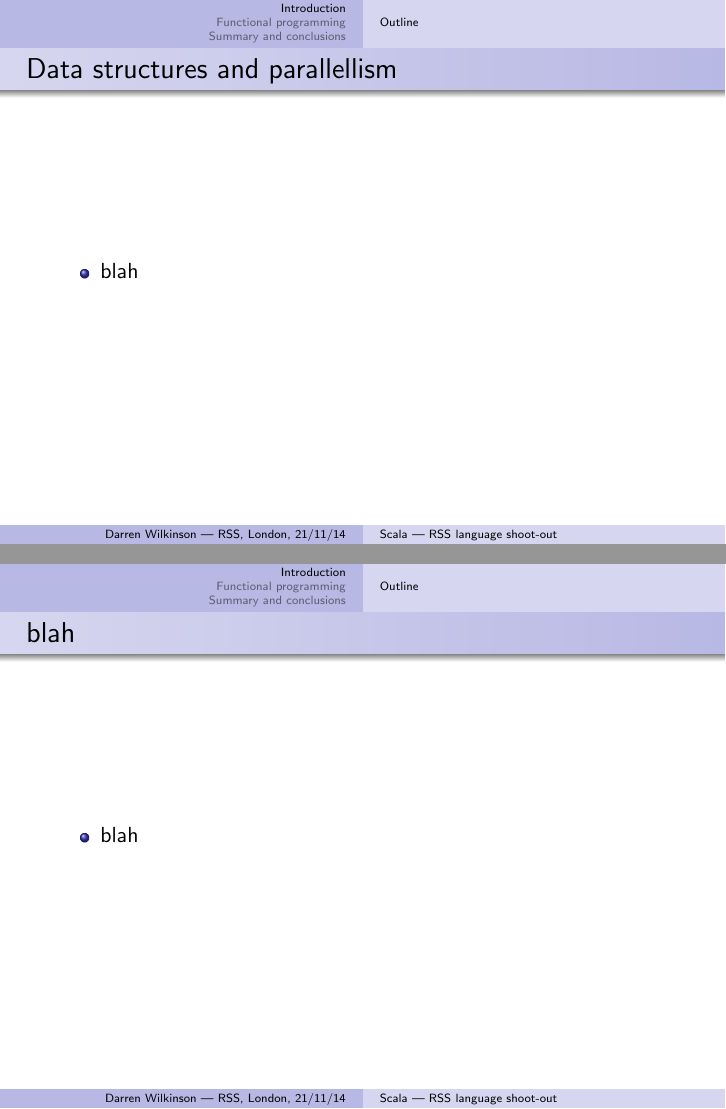
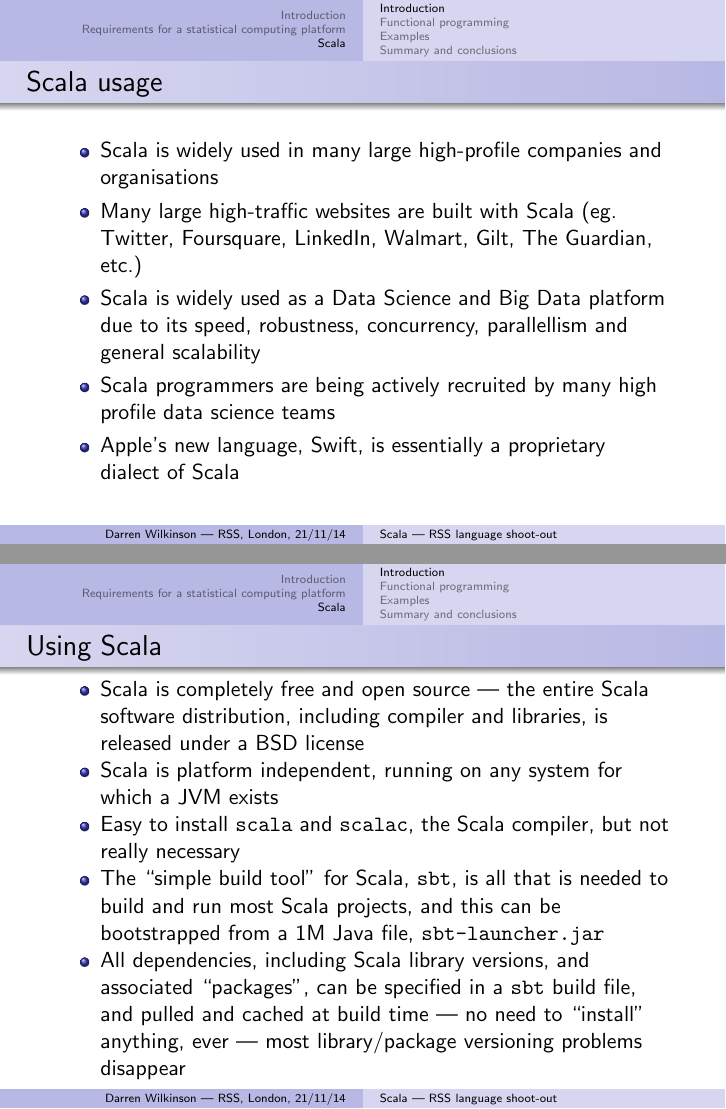
Before and after one commit to darrenjw/statslang-scala, LaTeX slides (slides/scala-talk.tex): pages 7 and 11 of 18 before the commit and pages 6 and 7 of 20 after it, joined at a grey line. Compiled offline with pdfLaTeX.

Commit message:
working on talk

```diff
--- a/slides/scala-talk.tex
+++ b/slides/scala-talk.tex
@@ -54,9 +54,12 @@ School of Mathematics \& Statistics\\Newcastle University, UK}
 \frame{
 \frametitle{Talk outline}
 \begin{itemize}
+\item Requirements for a platform for statistical computing
 \item Background: Scala, Java and the JVM
 \item Functional programming, immutable data structures and parallelisation
-\item Parallel particle filtering
+\item Examples
 \item Summary
 \end{itemize}
 }
+
+\section{Requirements for a statistical computing platform}
@@ -77,3 +105,4 @@ School of Mathematics \& Statistics\\Newcastle University, UK}
 }
 
 \frame{
+\frametitle{Scala usage}
@@ -81,5 +109,20 @@ School of Mathematics \& Statistics\\Newcastle University, UK}
 \begin{itemize}
-\item installation, free, open source, platform independence, "packages"
+\item Scala is widely used in many large high-profile companies and organisations
+\item Many large high-traffic websites are built with Scala (eg. Twitter, Foursquare, LinkedIn, Walmart, Gilt, The Guardian, etc.)
+\item Scala is widely used as a Data Science and Big Data platform due to its speed, robustness, concurrency, parallellism and general scalability
+\item Scala programmers are being actively recruited by many high profile data science teams
+\item Apple's new language, Swift, is essentially a proprietary dialect of Scala
+\end{itemize}
+}
+
+\frame{
+\frametitle{Using Scala}
+\begin{itemize}
+\item Scala is completely free and open source --- the entire Scala software distribution, including compiler and libraries, is released under a BSD license
+\item Scala is platform independent, running on any system for which a JVM exists
+\item Easy to install \texttt{scala} and \texttt{scalac}, the Scala compiler, but not really necessary
+\item The ``simple build tool" for Scala, \texttt{sbt}, is all that is needed to build and run most Scala projects, and this can be bootstrapped from a 1M Java file, \texttt{sbt-launcher.jar}
+\item All dependencies, including Scala library versions, and associated ``packages", can be specified in a \texttt{sbt} build file, and pulled and cached at build time --- no need to ``install" anything, ever --- most library/package versioning problems disappear
 \end{itemize}
 }
 
@@ -93,4 +151,3 @@ School of Mathematics \& Statistics\\Newcastle University, UK}
 \frame{
 \frametitle{Data structures and parallellism}
 \begin{itemize}
-\item blah
@@ -99,3 +200,4 @@ School of Mathematics \& Statistics\\Newcastle University, UK}
+\subsection{Examples}
 
 \frame{
 \frametitle{Example: linear regression}
@@ -118,30 +220,30 @@ School of Mathematics \& Statistics\\Newcastle University, UK}
 \end{itemize}
 }
 
+\subsection{Summary and conclusions}
+
 \frame{
-\frametitle{blah}
+\frametitle{Links and further reading}
 \begin{itemize}
-\item blah
+\item Scala: \alert{\url{http://www.scala-lang.org/}}
+\item Scala on wikipedia: \alert{\url{http://en.wikipedia.org/wiki/Scala_(programming_language)}}
+\item My blog: \alert{\url{http://darrenjw.wordpress.com/}}
+  \begin{itemize}
+  \item \href{http://darrenjw.wordpress.com/2013/12/23/scala-as-a-platform-for-statistical-computing-and-data-science/}{Scala as a platform for statistical computing and data science}
+  \item \href{http://darrenjw.wordpress.com/2013/12/30/brief-introduction-to-scala-and-breeze-for-statistical-computing/}{Brief introduction to Scala and Breeze for statistical computing}
+  \item \href{http://darrenjw.wordpress.com/2013/10/04/a-functional-gibbs-sampler-in-scala/}{A functional Gibbs sampler in Scala}
+  \item \href{http://darrenjw.wordpress.com/2014/02/23/parallel-monte-carlo-using-scala/}{Parallel Monte Carlo using Scala}
+  \end{itemize}
+\item This talk and code examples: \alert{\url{https://github.com/darrenjw/statslang-scala}} (also merged into \alert{\url{https://github.com/csgillespie/statslang}})
 \end{itemize}
+
 }
 
-\section{Functional programming}
 
-\subsection{Functional approach to parallelism}
 
-\frame{
-\frametitle{Functional approaches to concurrency and parallelisation}
-\begin{itemize}
-\item Previous code written a rather functional style --- a function returning a function closure that uses ``map" and ``reduce" operations
-\item Not lots of nested ``for" loops and imperative directives working with \alert{shared mutable state} (difficult for concurrency --- locks and synchronisation issues)
-\item Functional languages, \alert{immutable state}, and \alert{referentially transparent} (\alert{side-effect} free) declarative workflow patterns are widely used for systems which really need to scale (leads to naturally parallel code)
-\item Different sorts of ``scale" including:
-  \begin{itemize}
-  \item Scaling to big computations for relatively small data (HPC)
-  \item Scaling to big models and/or data --- more like distributed computing
-  \end{itemize}
-\end{itemize}
-}
+%\subsection{Functional approach to parallelism}
+
+
 
 \begin{frame}[fragile]
 \frametitle{Parallel Monte Carlo integral in Scala}
```
Also changed, not shown: README.md, slides/scala-talk.tex (138 more changed lines).
